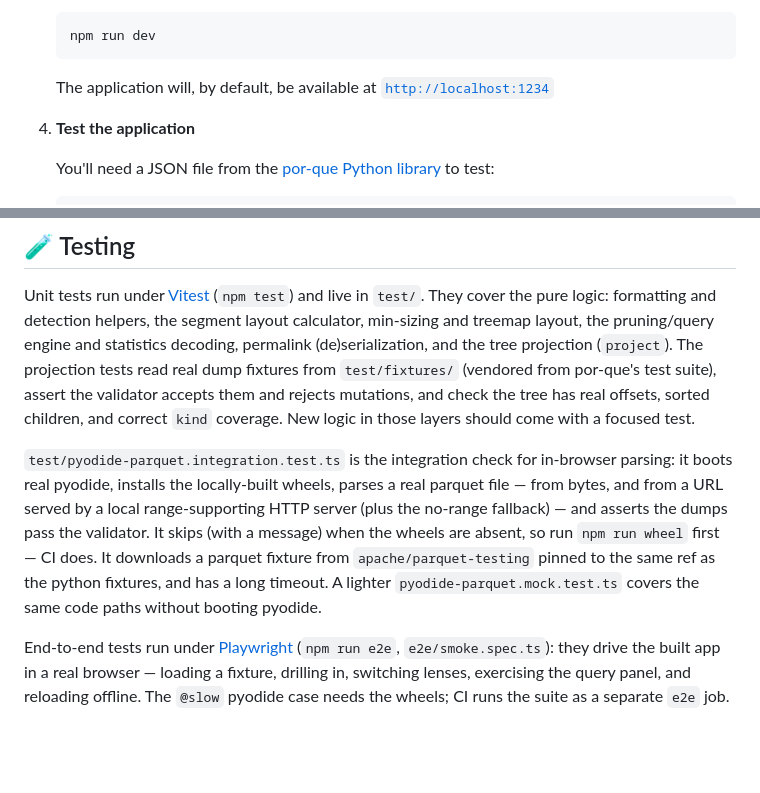
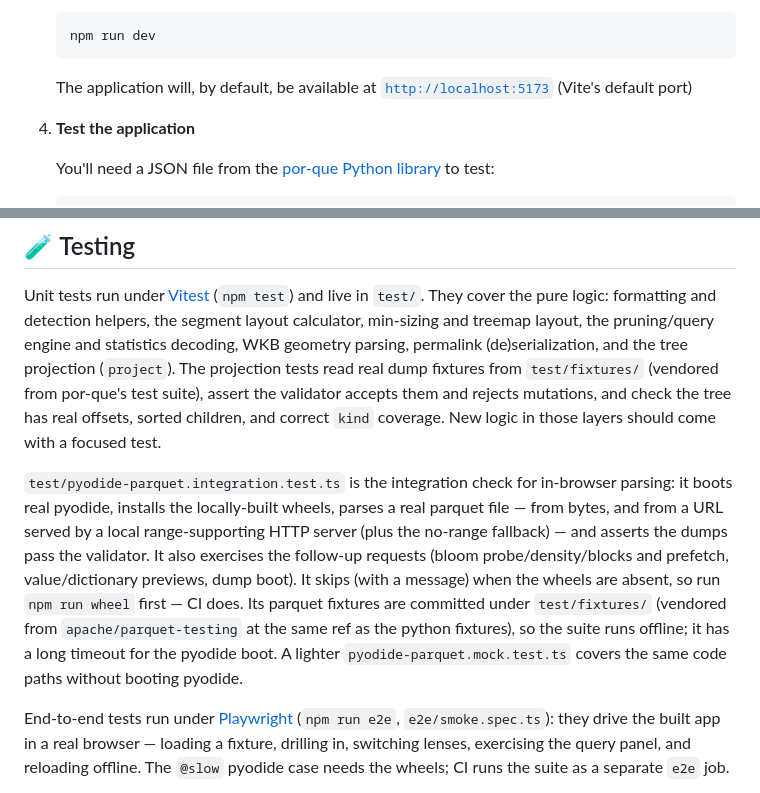
Before and after one commit to jkeifer/ver-por-que, a Markdown page: CONTRIBUTING.md, 2 parts joined by grey strips. GitHub-like rendering; blank space fills up the shorter version.

````diff
--- a/CONTRIBUTING.md
+++ b/CONTRIBUTING.md
@@ -39,7 +39,7 @@ help you get started with development and contributing to the project.
    ```
 
    The application will, by default, be available at
-   [`http://localhost:1234`](http://localhost:1234)
+   [`http://localhost:5173`](http://localhost:5173) (Vite's default port)
 
 4. **Test the application**
 
@@ -360,8 +382,8 @@ npm run build                   # Rebuild
 Unit tests run under [Vitest](https://vitest.dev/) (`npm test`) and live in
 `test/`. They cover the pure logic: formatting and detection helpers, the
 segment layout calculator, min-sizing and treemap layout, the pruning/query
-engine and statistics decoding, permalink (de)serialization, and the tree
-projection (`project`). The projection tests read real dump fixtures from
+engine and statistics decoding, WKB geometry parsing, permalink
+(de)serialization, and the tree projection (`project`). The projection tests read real dump fixtures from
 `test/fixtures/` (vendored from por-que's test suite), assert the validator
 accepts them and rejects mutations, and check the tree has real offsets, sorted
 children, and correct `kind` coverage. New logic in those layers should come
@@ -371,11 +393,14 @@ with a focused test.
 in-browser parsing: it boots real pyodide, installs the locally-built wheels,
 parses a real parquet file — from bytes, and from a URL served by a local
 range-supporting HTTP server (plus the no-range fallback) — and asserts the
-dumps pass the validator. It skips (with a message) when the wheels are absent,
-so run `npm run wheel` first — CI does. It downloads a parquet fixture from
-`apache/parquet-testing` pinned to the same ref as the python fixtures, and has
-a long timeout. A lighter `pyodide-parquet.mock.test.ts` covers the same code
-paths without booting pyodide.
+dumps pass the validator. It also exercises the follow-up requests (bloom
+probe/density/blocks and prefetch, value/dictionary previews, dump boot). It
+skips (with a message) when the wheels are absent, so run `npm run wheel`
+first — CI does. Its parquet fixtures are committed under `test/fixtures/`
+(vendored from `apache/parquet-testing` at the same ref as the python
+fixtures), so the suite runs offline; it has a long timeout for the pyodide
+boot. A lighter `pyodide-parquet.mock.test.ts` covers the same code paths
+without booting pyodide.
 
 End-to-end tests run under [Playwright](https://playwright.dev/) (`npm run
 e2e`, `e2e/smoke.spec.ts`): they drive the built app in a real browser —
````
Also changed, not shown: other parts of CONTRIBUTING.md (+33 -11 lines), README.md (+9 -5 lines).
